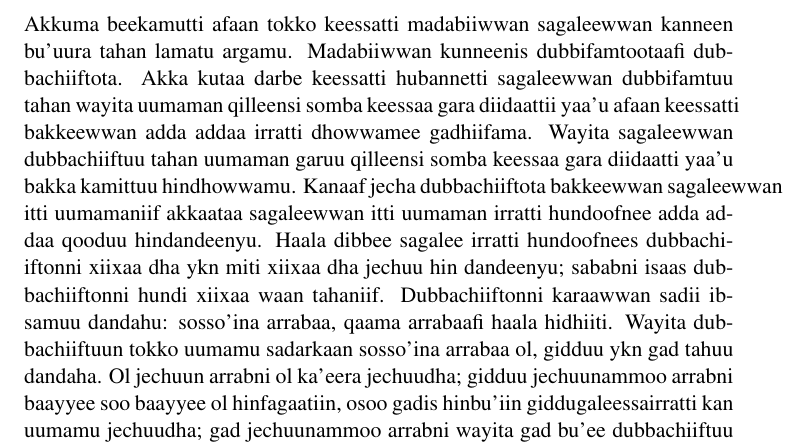
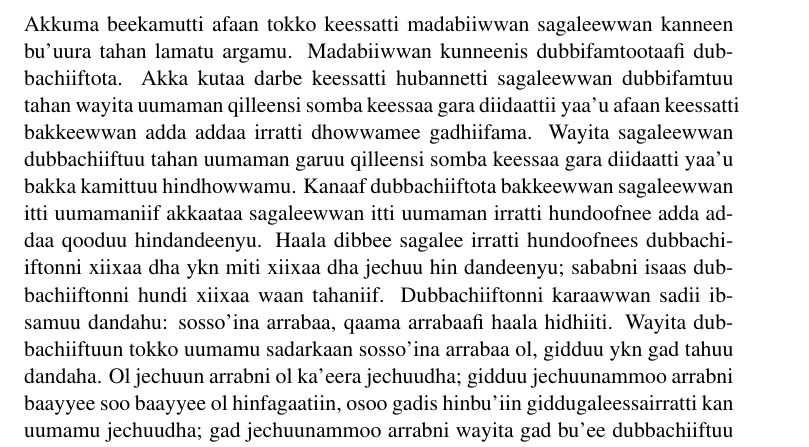
Before and after one commit to tolemariamfufat/caaslugatex, a LaTeX thesis (caasluga.tex): part of page 25 of 190, cut so that both start at the same text. The pictures show the PDF file caasluga.pdf that the author committed with the source.

Commit message:
caaslugatex.tex modified

```diff
--- a/caasluga.tex
+++ b/caasluga.tex
@@ -357,7 +357,7 @@ Sagaleewwan afaan tokko keessa jiran adda addaan baasanii baruuf qooqa sagalee s
 
 \section{Dubbachiiftota}
 
-Akkuma beekamutti afaan tokko keessatti madabiiwwan sagaleewwan kanneen bu'uura tahan lamatu argamu.  Madabiiwwan kunneenis dubbifamtootaafi dubbachiiftota\index{dubbachiiftuu}.  Akka kutaa darbe keessatti hubannetti sagaleewwan  dubbifamtuu tahan wayita uumaman qilleensi somba keessaa  gara diidaattii yaa'u afaan keessatti bakkeewwan adda addaa  irratti dhowwamee gadhiifama. Wayita sagaleewwan  dubbachiiftuu tahan uumaman garuu qilleensi somba keessaa  gara diidaatti yaa'u bakka kamittuu hindhowwamu. Kanaaf  jecha dubbachiiftota bakkeewwan sagaleewwan itti uumamaniif  akkaataa sagaleewwan itti uumaman irratti hundoofnee adda  addaa qooduu hindandeenyu. Haala dibbee sagalee\index{dibbee sagalee} irratti  hundoofnees dubbachiiftonni xiixaa\index{xiixaa} dha ykn miti xiixaa\index{mitixiixaa} dha  jechuu hin dandeenyu; sababni isaas dubbachiiftonni hundi  xiixaa waan tahaniif. Dubbachiiftonni karaawwan sadii ibsamuu  dandahu: sosso'ina arrabaa, qaama arrabaafi haala hidhiiti.  Wayita dubbachiiftuun tokko uumamu sadarkaan sosso'ina  arrabaa\index{sosso'ina arrabaa} ol\index{ol}, gidduu\index{gidduu} ykn gad\index{gad} tahuu dandaha. Ol jechuun arrabni  ol ka'eera jechuudha; gidduu jechuunammoo arrabni baayyee soo baayyee ol hinfagaatiin, osoo gadis hinbu'iin  giddugaleessairratti kan uumamu jechuudha; gad  jechuunammoo arrabni wayita gad bu'ee dubbachiiftuu sana  uumu mul'ata (fakkii fuula 13 irratti kenname ilaalaa).
+Akkuma beekamutti afaan tokko keessatti madabiiwwan sagaleewwan kanneen bu'uura tahan lamatu argamu.  Madabiiwwan kunneenis dubbifamtootaafi dubbachiiftota\index{dubbachiiftuu}.  Akka kutaa darbe keessatti hubannetti sagaleewwan  dubbifamtuu tahan wayita uumaman qilleensi somba keessaa  gara diidaattii yaa'u afaan keessatti bakkeewwan adda addaa  irratti dhowwamee gadhiifama. Wayita sagaleewwan  dubbachiiftuu tahan uumaman garuu qilleensi somba keessaa  gara diidaatti yaa'u bakka kamittuu hindhowwamu. Kanaaf  dubbachiiftota bakkeewwan sagaleewwan itti uumamaniif  akkaataa sagaleewwan itti uumaman irratti hundoofnee adda  addaa qooduu hindandeenyu. Haala dibbee sagalee\index{dibbee sagalee} irratti  hundoofnees dubbachiiftonni xiixaa\index{xiixaa} dha ykn miti xiixaa\index{mitixiixaa} dha  jechuu hin dandeenyu; sababni isaas dubbachiiftonni hundi  xiixaa waan tahaniif. Dubbachiiftonni karaawwan sadii ibsamuu  dandahu: sosso'ina arrabaa, qaama arrabaafi haala hidhiiti.  Wayita dubbachiiftuun tokko uumamu sadarkaan sosso'ina  arrabaa\index{sosso'ina arrabaa} ol\index{ol}, gidduu\index{gidduu} ykn gad\index{gad} tahuu dandaha. Ol jechuun arrabni  ol ka'eera jechuudha; gidduu jechuunammoo arrabni baayyee soo baayyee ol hinfagaatiin, osoo gadis hinbu'iin  giddugaleessairratti kan uumamu jechuudha; gad  jechuunammoo arrabni wayita gad bu'ee dubbachiiftuu sana  uumu mul'ata (fakkii fuula 13 irratti kenname ilaalaa).
 
 Qaama arrabaa jechuunammoo wayita sagaleen sun uumamu  qaama arrabaa\index{qaama arrabaa} isa caalmaatiin sosso'u ilaallata. Qaamni  arrabaa fuldura\index{fuuldura}, qixxelamaanfi\index{qixxelamaan} duuba\index{duuba} jedhamee bakkeewwan  sadiitti qoodama. Haalli hidhii diriiraa ykn ammoo amartii  taha. Fakkeenyaaf dubbachiiftonni [u] fi [i]n wayita uumaman  arrabni baayyee ol ka'a. Haa tahu malee qaamni arrabaa ol  ka'u sagaleewwan lamaaniifuu adda adda. [u]n wayita  uumamu qaamni arrabaa inni ol ka'u duuba arrabaa yoo tahu,  [i]n wayita uumamuummoo qaamni arrabaa inni ol ka'u  fuuldura arrabaati. [e] fi [o]n wayita uumaman ol ka'umsi  arrabaa giddugaleessa taha. [e]n wayita uumamu qaamni  arrabaa kan giddugaleessa tahu fuuldura araabaa yoo tahu,  [o]n wayita uumamu ammoo qaamni arrabaa kan bakka  giddugaleessa qabatu duuba arrabaati. Dubbachiiftuu [a]n  wayita sagaleessamu qixxelamaan arrabaa gad bu'a.
 
```
Also changed, not shown: caasluga.pdf, 3 other files.
